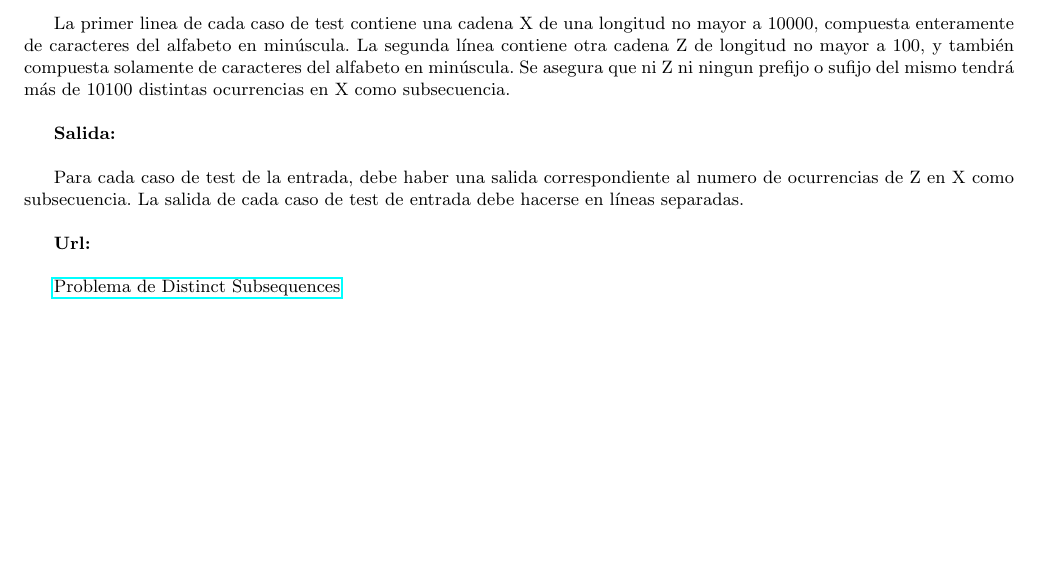
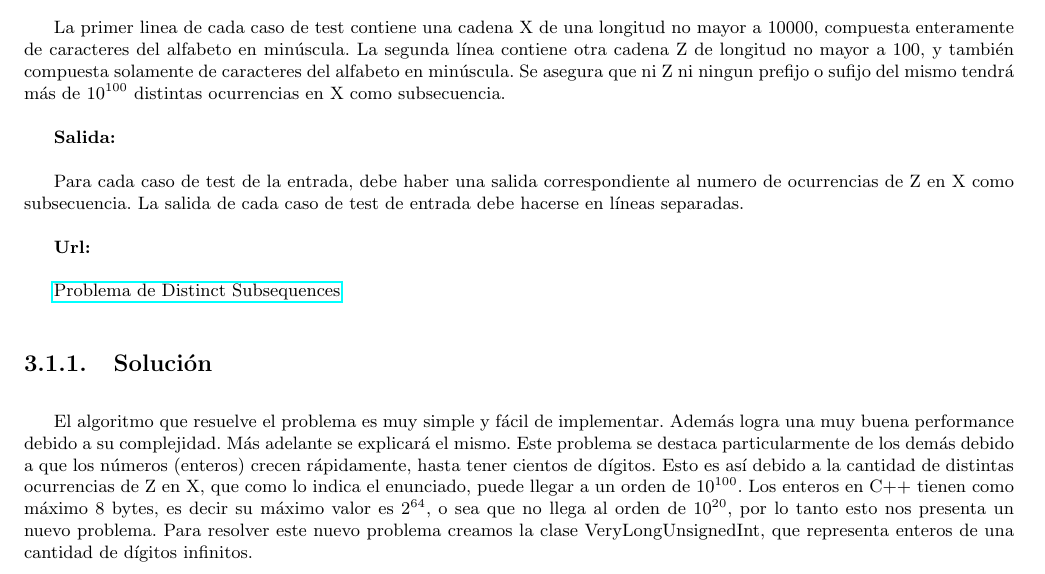
Before and after one commit to segeschecho/pap2010-grupo7, a LaTeX document (tp1/informe/informe.tex, which reads tp1/informe/ejercicio3.tex): part of page 8 of 10, cut so that both start at the same text, the shorter picture padded with empty space. Compiled offline with pdfLaTeX; the source files are stored in an older character set and shown here as Unicode.

Commit message:
Subo lo que tengo hasta ahora. Mañana sigo.

```diff
--- a/tp1/informe/ejercicio3.tex
+++ b/tp1/informe/ejercicio3.tex
@@ -10,7 +10,7 @@ Escribir un programa tal que cuente el número de subsecuencias Z de X tal que c
 
 La primer línea del input contiene un entero N indicando la cantidad de casos de test que siguen.
 
-La primer linea de cada caso de test contiene una cadena X de una longitud no mayor a 10000, compuesta enteramente de caracteres del alfabeto en minúscula. La segunda línea contiene otra cadena Z de longitud no mayor a 100, y también compuesta solamente de caracteres del alfabeto en minúscula. Se asegura que ni Z ni ningun prefijo o sufijo del mismo tendrá más de 10100 distintas ocurrencias en X como subsecuencia.
+La primer linea de cada caso de test contiene una cadena X de una longitud no mayor a 10000, compuesta enteramente de caracteres del alfabeto en minúscula. La segunda línea contiene otra cadena Z de longitud no mayor a 100, y también compuesta solamente de caracteres del alfabeto en minúscula. Se asegura que ni Z ni ningun prefijo o sufijo del mismo tendrá más de $10^{100}$ distintas ocurrencias en X como subsecuencia.
 
 \textbf{Salida:}
 
@@ -19,6 +19,11 @@ Para cada caso de test de la entrada, debe haber una salida correspondiente al n
 \textbf{Url:}
 
 \href{http://uva.onlinejudge.org/index.php?option=com\_onlinejudge\&Itemid=8\&category=12\&page=show\_problem\&problem=1010}{Problema de Distinct Subsequences}
+
+\subsection{Solución}
+El algoritmo que resuelve el problema es muy simple y fácil de implementar. Además logra una muy buena performance debido a su complejidad. Más adelante se explicará el mismo.
+Este problema se destaca particularmente de los demás debido a que los números (enteros) crecen rápidamente, hasta tener cientos de dígitos. Esto es así debido a la cantidad de distintas ocurrencias de Z en X, que como lo indica el enunciado, puede llegar a un orden de $10^{100}$. Los enteros en C++ tienen como máximo 8 bytes, es decir su máximo valor es $2^{64}$, o sea que no llega al orden de $10^{20}$, por lo tanto esto nos presenta un nuevo problema.
+Para resolver este nuevo problema creamos la clase VeryLongUnsignedInt, que representa enteros de una cantidad de dígitos infinitos.
 
 \subsection{Cálculo de complejidad}
 
```
